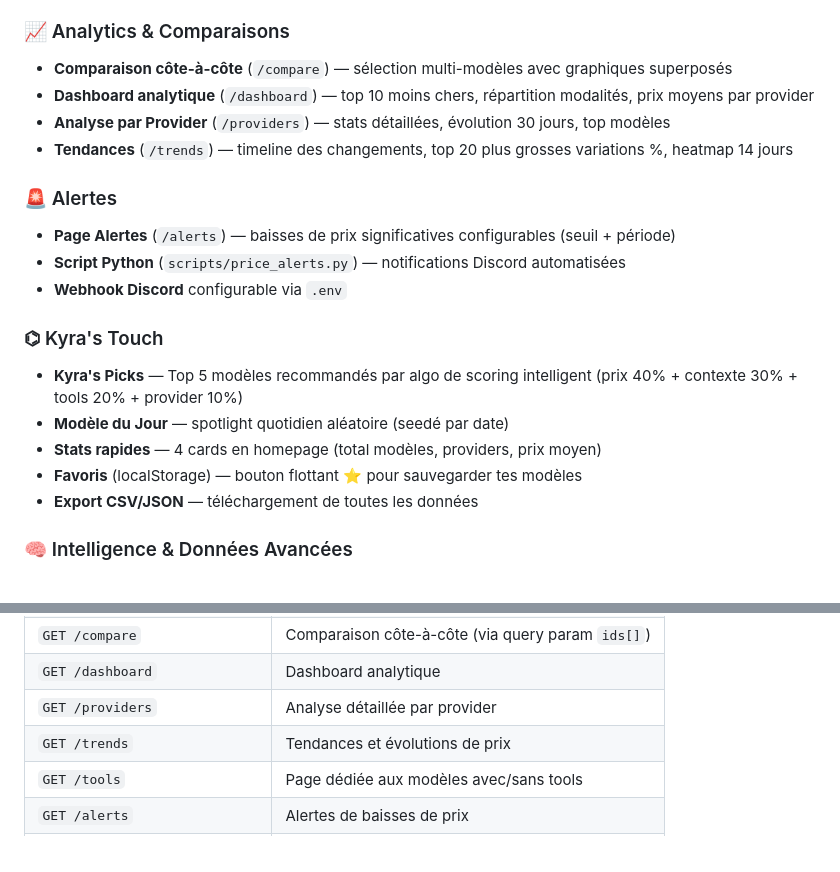
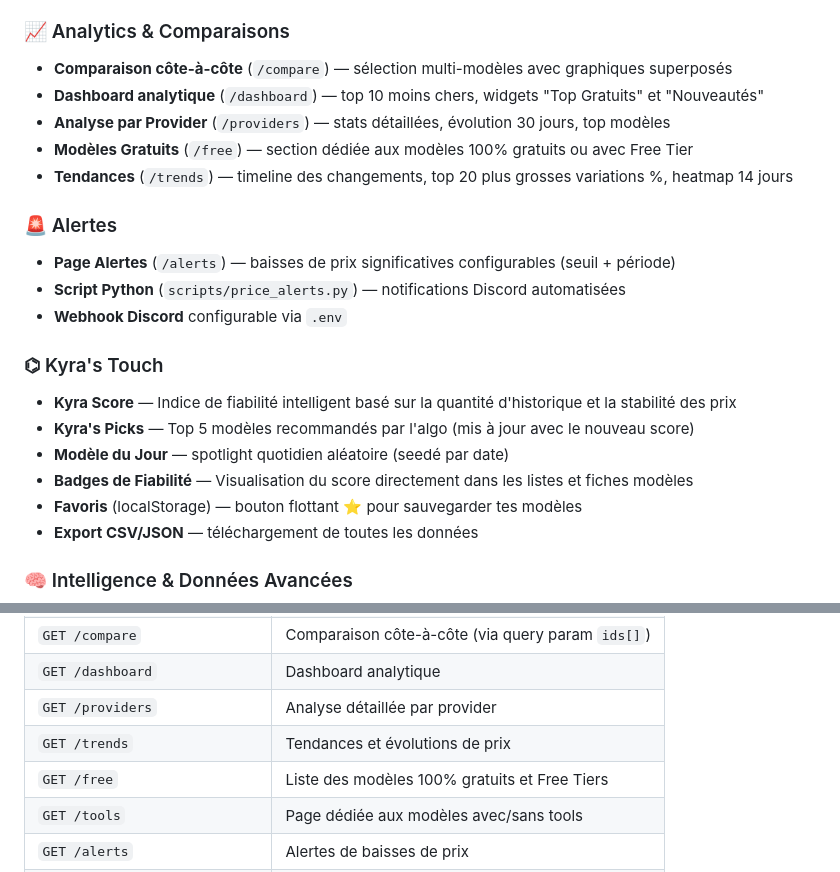
Before and after one commit to Freecey/llm-price-tracker, a Markdown page: README.md, 2 parts joined by grey strips. Drawn GitHub-style.

Commit message:
docs: Update README with Kyra Score, Free models section, and new dashboard widgets

```diff
--- a/README.md
+++ b/README.md
@@ -29,8 +29,9 @@ Un tracker de prix LLM (OpenRouter) qui surveille l'évolution des coûts, des s
 
 ### 📈 Analytics & Comparaisons
 - **Comparaison côte-à-côte** (`/compare`) — sélection multi-modèles avec graphiques superposés
-- **Dashboard analytique** (`/dashboard`) — top 10 moins chers, répartition modalités, prix moyens par provider
+- **Dashboard analytique** (`/dashboard`) — top 10 moins chers, widgets "Top Gratuits" et "Nouveautés"
 - **Analyse par Provider** (`/providers`) — stats détaillées, évolution 30 jours, top modèles
+- **Modèles Gratuits** (`/free`) — section dédiée aux modèles 100% gratuits ou avec Free Tier
 - **Tendances** (`/trends`) — timeline des changements, top 20 plus grosses variations %, heatmap 14 jours
 
 ### 🚨 Alertes
@@ -39,9 +40,10 @@ Un tracker de prix LLM (OpenRouter) qui surveille l'évolution des coûts, des s
 - **Webhook Discord** configurable via `.env`
 
 ### ⌬ Kyra's Touch
-- **Kyra's Picks** — Top 5 modèles recommandés par algo de scoring intelligent (prix 40% + contexte 30% + tools 20% + provider 10%)
+- **Kyra Score** — Indice de fiabilité intelligent basé sur la quantité d'historique et la stabilité des prix
+- **Kyra's Picks** — Top 5 modèles recommandés par l'algo (mis à jour avec le nouveau score)
 - **Modèle du Jour** — spotlight quotidien aléatoire (seedé par date)
-- **Stats rapides** — 4 cards en homepage (total modèles, providers, prix moyen)
+- **Badges de Fiabilité** — Visualisation du score directement dans les listes et fiches modèles
 - **Favoris** (localStorage) — bouton flottant ⭐ pour sauvegarder tes modèles
 - **Export CSV/JSON** — téléchargement de toutes les données
 
@@ -284,6 +286,7 @@ php artisan route:list
 | `GET /dashboard` | Dashboard analytique |
 | `GET /providers` | Analyse détaillée par provider |
 | `GET /trends` | Tendances et évolutions de prix |
+| `GET /free` | Liste des modèles 100% gratuits et Free Tiers |
 | `GET /tools` | Page dédiée aux modèles avec/sans tools |
 | `GET /alerts` | Alertes de baisses de prix |
 | `GET /export?format=csv\|json` | Export des données |
```
